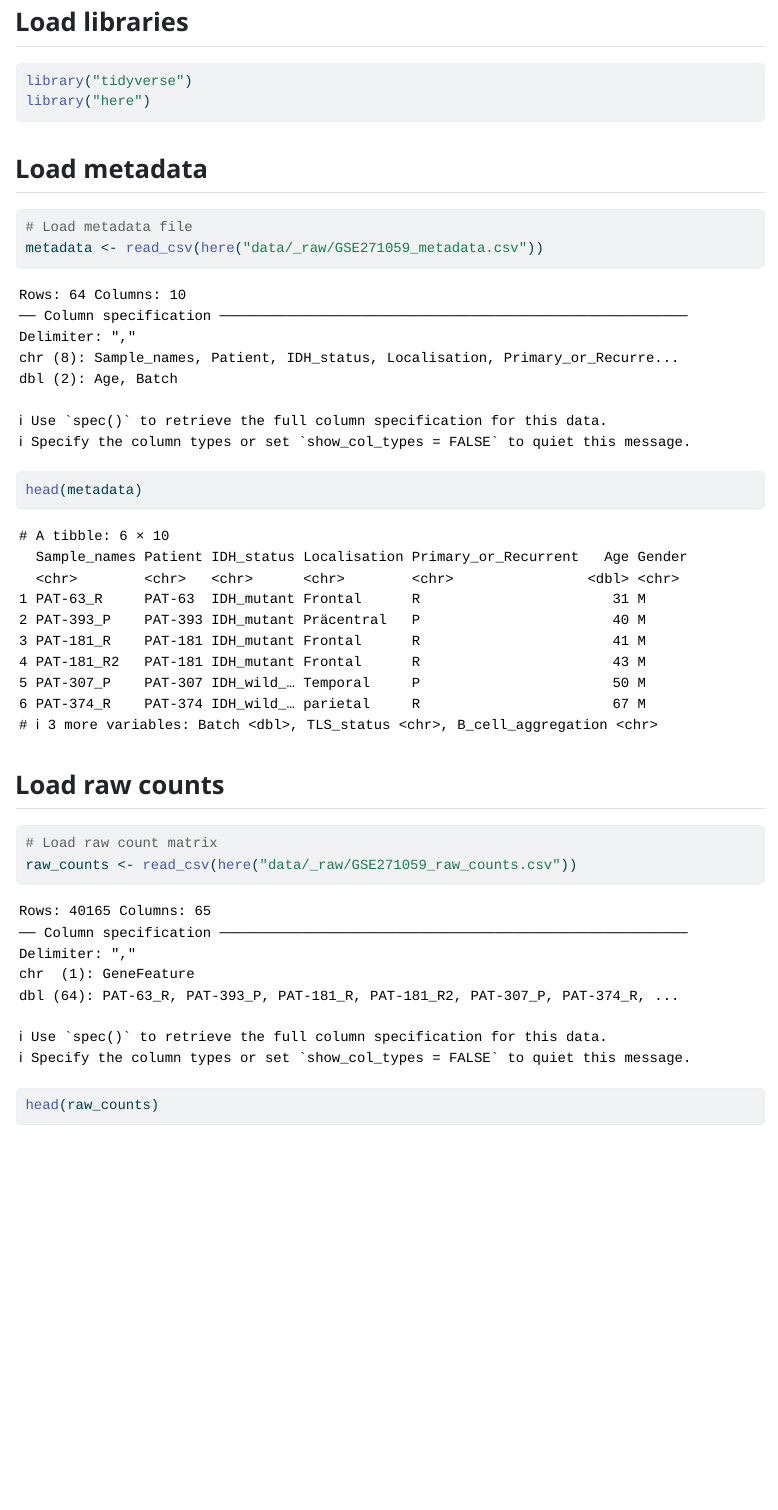
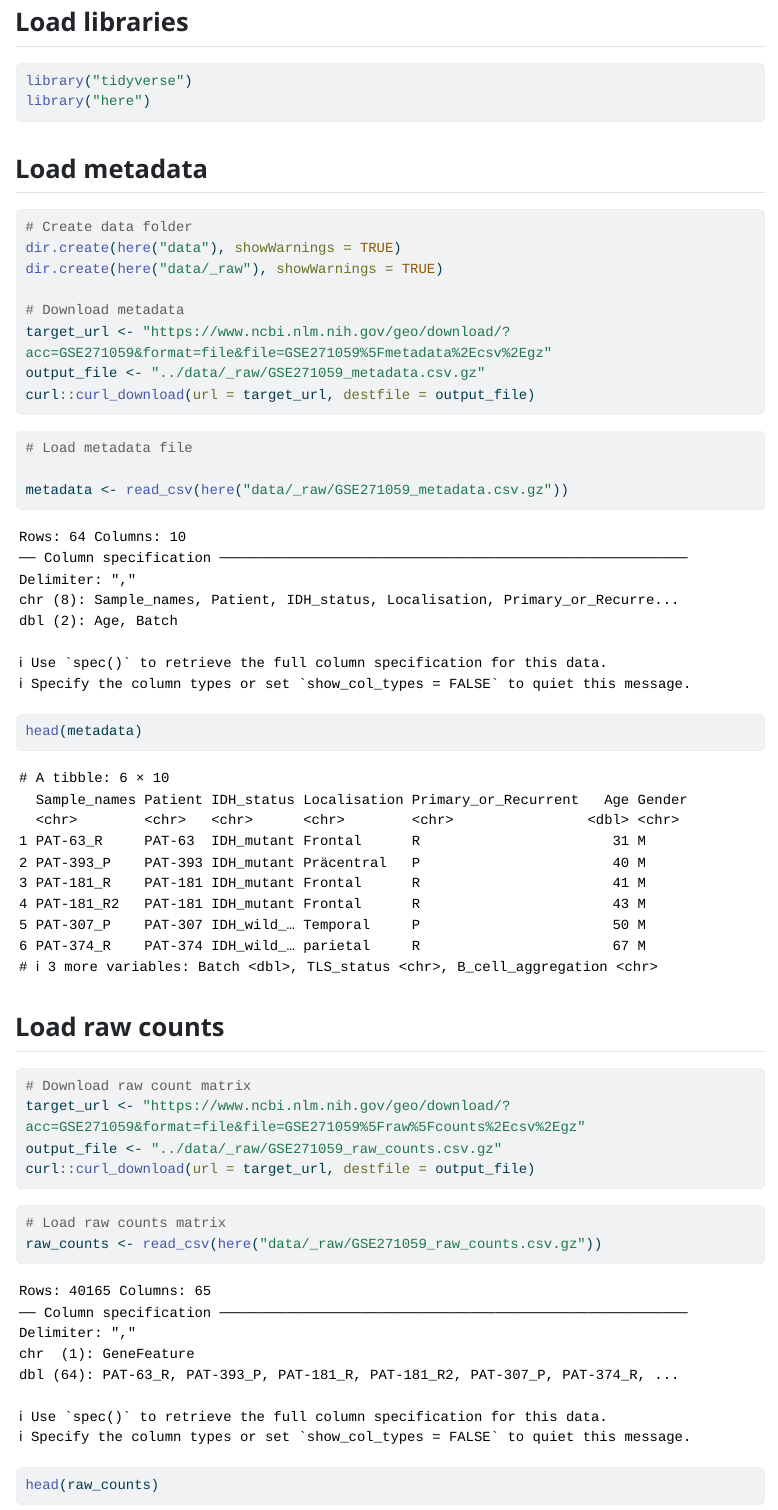
Before and after one commit to rforbiodatascience25/group_21_project, a Quarto document (R/01_load.qmd): the page in a window 1100 px wide, from 60 px down. The pictures show the output file results/01_load.html that the author committed with the source, opened offline; long lines of code are wrapped.

Commit message:
Programmatic loading of the raw data

````diff
--- a/R/01_load.qmd
+++ b/R/01_load.qmd
@@ -19,16 +19,39 @@ library("here")
 ## Load metadata
 
 ```{r}
+#| eval: true
+
+# Create data folder
+dir.create(here("data"), showWarnings = TRUE)
+dir.create(here("data/_raw"), showWarnings = TRUE)
+
+# Download metadata
+target_url <- "https://www.ncbi.nlm.nih.gov/geo/download/?acc=GSE271059&format=file&file=GSE271059%5Fmetadata%2Ecsv%2Egz"
+output_file <- "../data/_raw/GSE271059_metadata.csv.gz"
+curl::curl_download(url = target_url, destfile = output_file)
+```
+
+```{r}
 # Load metadata file
-metadata <- read_csv(here("data/_raw/GSE271059_metadata.csv"))
+
+metadata <- read_csv(here("data/_raw/GSE271059_metadata.csv.gz"))
 head(metadata)
 ```
 
 ## Load raw counts
 
 ```{r}
-# Load raw count matrix
-raw_counts <- read_csv(here("data/_raw/GSE271059_raw_counts.csv"))
+#| eval: true
+
+# Download raw count matrix
+target_url <- "https://www.ncbi.nlm.nih.gov/geo/download/?acc=GSE271059&format=file&file=GSE271059%5Fraw%5Fcounts%2Ecsv%2Egz"
+output_file <- "../data/_raw/GSE271059_raw_counts.csv.gz"
+curl::curl_download(url = target_url, destfile = output_file)
+```
+
+```{r}
+# Load raw counts matrix
+raw_counts <- read_csv(here("data/_raw/GSE271059_raw_counts.csv.gz"))
 head(raw_counts)
 ```
 
````
Also changed, not shown: results/01_load.html.
